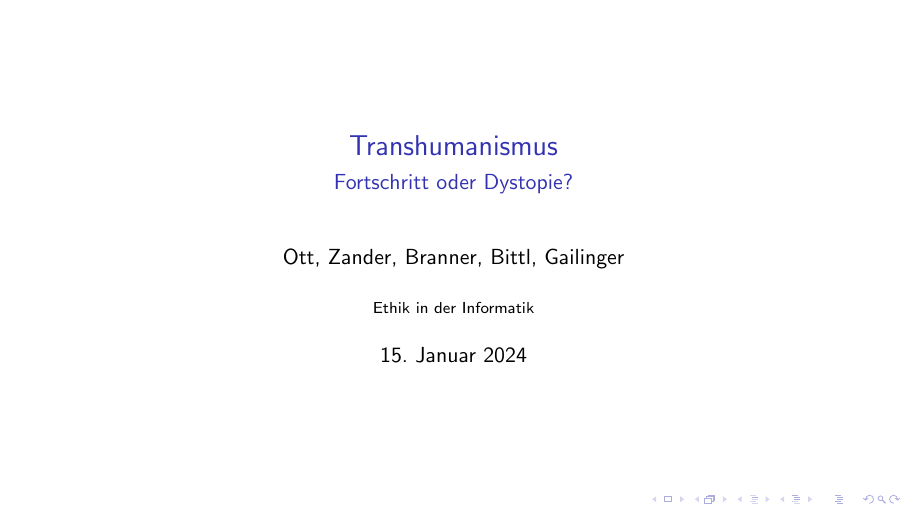
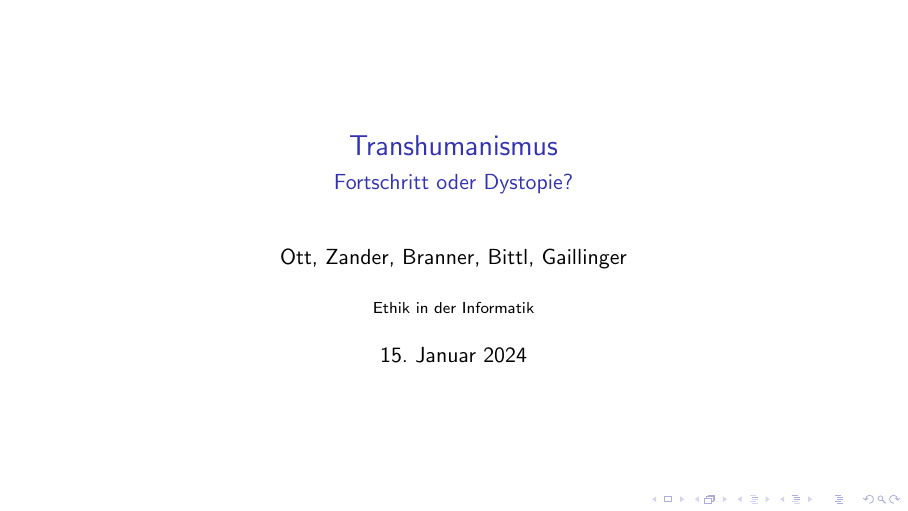
Before and after one commit to amarcelq/Ethik_Vortrag, LaTeX slides (Latex/ppp.tex): page 3 of 42. Compiled offline with pdfLaTeX; a LaTeX package or settings file that is missing is left out.

Commit message:
fixed thomas name

```diff
--- a/Latex/ppp.tex
+++ b/Latex/ppp.tex
@@ -131,7 +131,7 @@
 
 \title{Transhumanismus}
 \subtitle{Fortschritt oder Dystopie?}
-\author{Ott, Zander, Branner, Bittl, Gailinger}
+\author{Ott, Zander, Branner, Bittl, Gaillinger}
 \institute{Ethik in der Informatik}
 
 \maketitle
```
Also changed, not shown: Latex/ppp.pdf.
